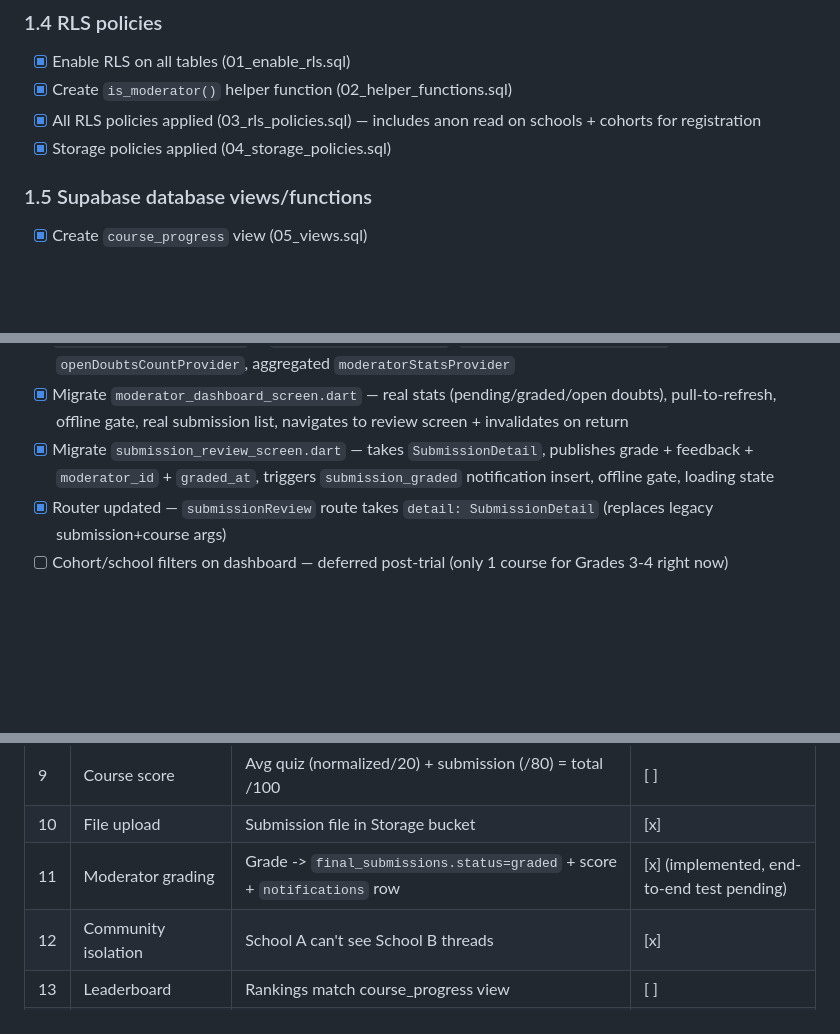
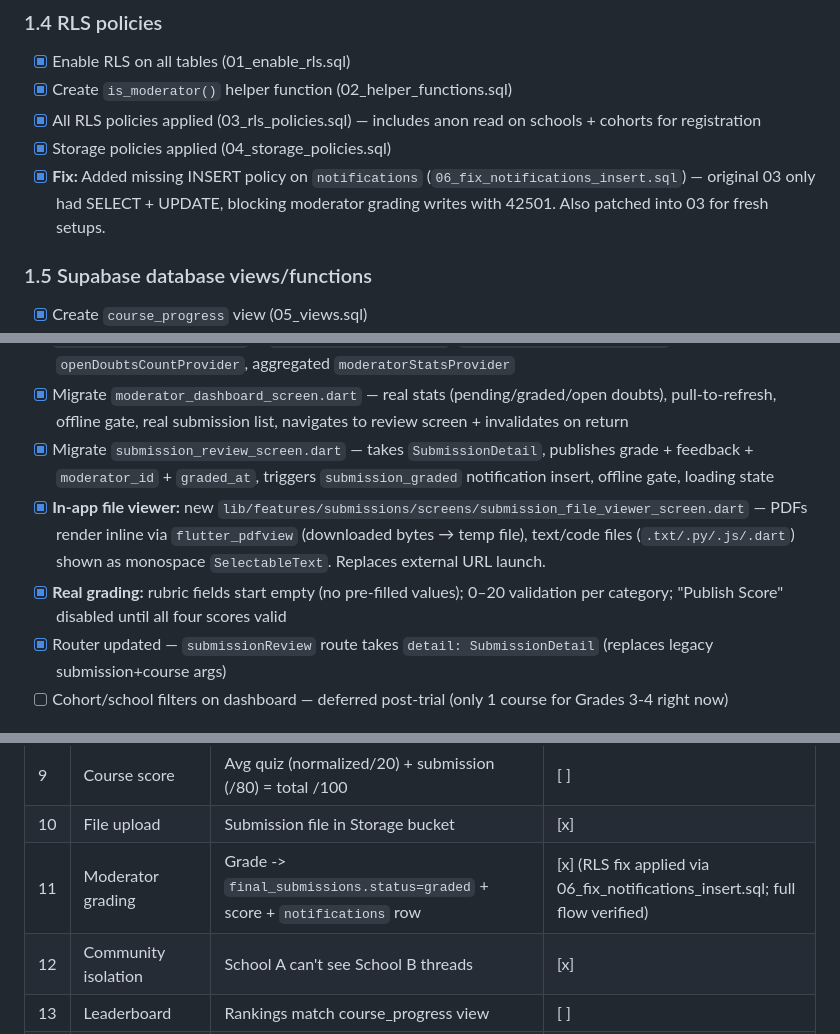
Before and after one commit to needforgedev/ai_education, a Markdown page: plan.md, 3 parts joined by grey strips. GitHub-like rendering; blank space fills up the shorter version.

```diff
--- a/plan.md
+++ b/plan.md
@@ -98,6 +98,7 @@
 - [x] Create `is_moderator()` helper function (02_helper_functions.sql)
 - [x] All RLS policies applied (03_rls_policies.sql) — includes anon read on schools + cohorts for registration
 - [x] Storage policies applied (04_storage_policies.sql)
+- [x] **Fix:** Added missing INSERT policy on `notifications` (`06_fix_notifications_insert.sql`) — original 03 only had SELECT + UPDATE, blocking moderator grading writes with 42501. Also patched into 03 for fresh setups.
 
 ### 1.5 Supabase database views/functions
 
@@ -296,6 +300,8 @@
 - [x] `moderator_providers.dart` — `allSubmissionsProvider`, `pendingSubmissionsProvider`, `openDoubtsCountProvider`, aggregated `moderatorStatsProvider`
 - [x] Migrate `moderator_dashboard_screen.dart` — real stats (pending/graded/open doubts), pull-to-refresh, offline gate, real submission list, navigates to review screen + invalidates on return
 - [x] Migrate `submission_review_screen.dart` — takes `SubmissionDetail`, publishes grade + feedback + `moderator_id` + `graded_at`, triggers `submission_graded` notification insert, offline gate, loading state
+- [x] **In-app file viewer:** new `lib/features/submissions/screens/submission_file_viewer_screen.dart` — PDFs render inline via `flutter_pdfview` (downloaded bytes → temp file), text/code files (`.txt/.py/.js/.dart`) shown as monospace `SelectableText`. Replaces external URL launch.
+- [x] **Real grading:** rubric fields start empty (no pre-filled values); 0–20 validation per category; "Publish Score" disabled until all four scores valid
 - [x] Router updated — `submissionReview` route takes `detail: SubmissionDetail` (replaces legacy submission+course args)
 - [ ] Cohort/school filters on dashboard — deferred post-trial (only 1 course for Grades 3-4 right now)
 
@@ -464,7 +470,7 @@ The app determines the role at login by checking if the user's `id` exists in th
 | 8 | Module completion | Lesson viewed + quiz passed -> `completed_at` set, next unlocks | [x] |
 | 9 | Course score | Avg quiz (normalized/20) + submission (/80) = total /100 | [ ] |
 | 10 | File upload | Submission file in Storage bucket | [x] |
-| 11 | Moderator grading | Grade -> `final_submissions.status=graded` + score + `notifications` row | [x] (implemented, end-to-end test pending) |
+| 11 | Moderator grading | Grade -> `final_submissions.status=graded` + score + `notifications` row | [x] (RLS fix applied via 06_fix_notifications_insert.sql; full flow verified) |
 | 12 | Community isolation | School A can't see School B threads | [x] |
 | 13 | Leaderboard | Rankings match course_progress view | [ ] |
 | 14 | Notifications | Submission graded + moderator reply trigger notifications | [ ] |
```
Also changed, not shown: other parts of plan.md (+9 -0 lines).
